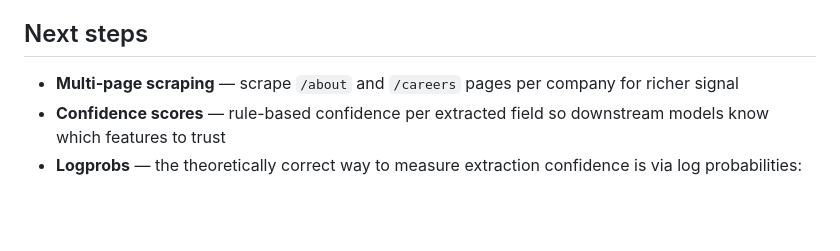
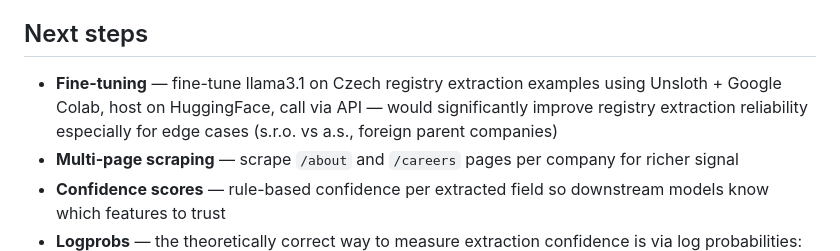
Before and after one commit to elmir-mamedov/web2features, a Markdown page: README.md, the part around the change printed below. Rendered like a GitHub page; blank space fills up the shorter version.

```diff
--- a/README.md
+++ b/README.md
@@ -67,6 +86,10 @@ Results are saved to `output/features.csv`.
 
 ## Next steps
 
+- **Fine-tuning** — fine-tune llama3.1 on Czech registry extraction examples using
+  Unsloth + Google Colab, host on HuggingFace, call via API — would significantly
+  improve registry extraction reliability especially for edge cases (s.r.o. vs a.s.,
+  foreign parent companies)
 - **Multi-page scraping** — scrape `/about` and `/careers` pages per company for richer signal
 - **Confidence scores** — rule-based confidence per extracted field so downstream models
   know which features to trust
```
Also changed, not shown: other parts of README.md (+29 -10 lines), screenshots/1.png (added), screenshots/output_1.png (added), screenshots/output_2.png (added).
